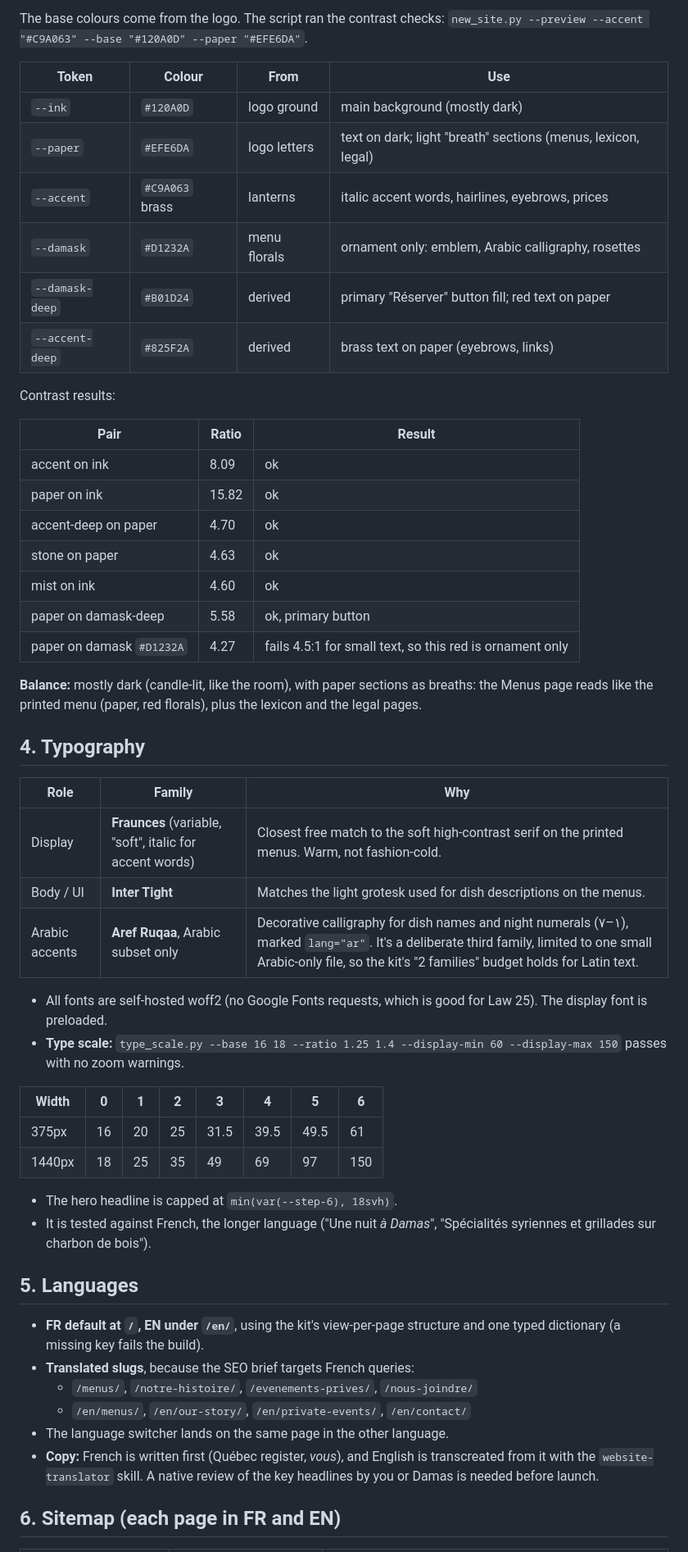
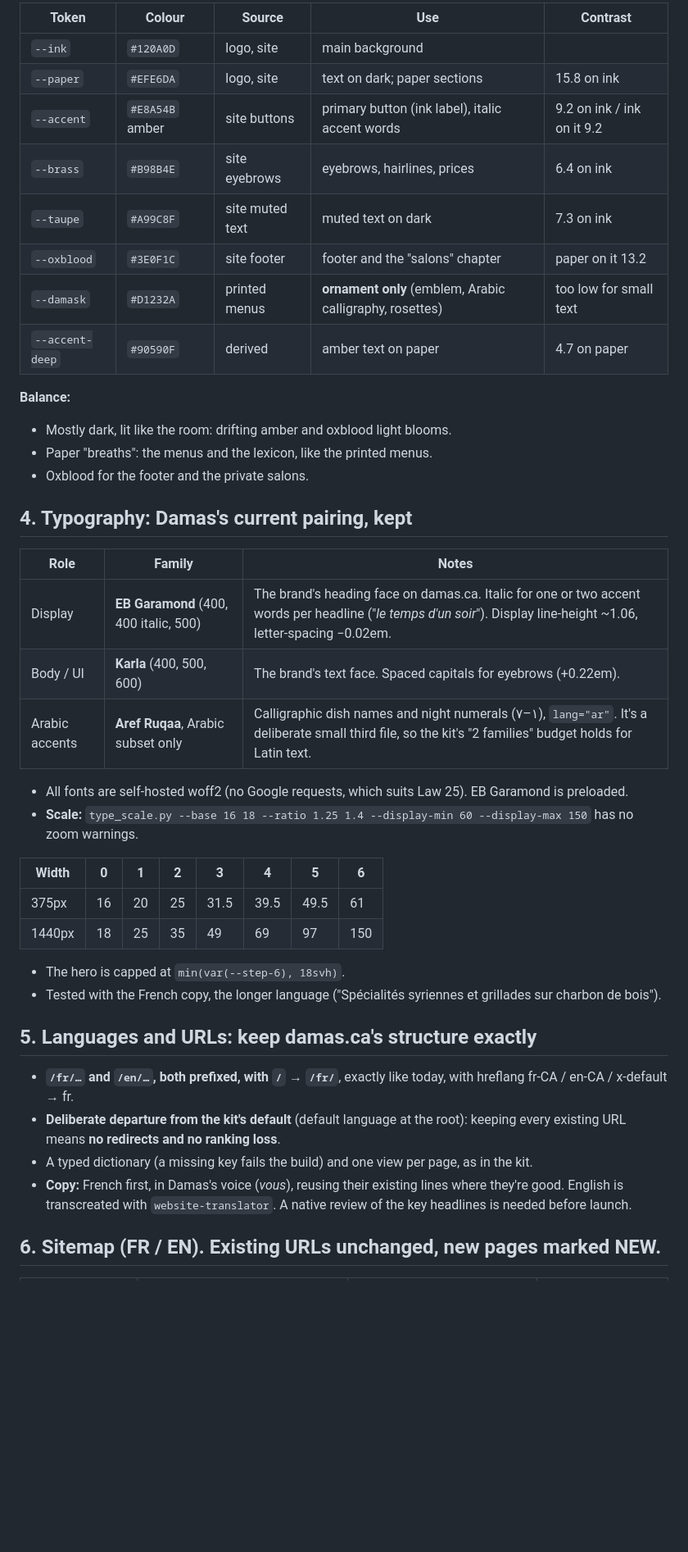
Before and after one commit to danielk16142-collab/damasrestaurant, a Markdown page: PLAN.md, the part around one of its changes. Shown at 82% size. Rendered like a GitHub page; blank space fills up the shorter version.

```diff
--- a/PLAN.md
+++ b/PLAN.md
@@ -49,56 +47,45 @@ To finish this section properly, allow those domains in the environment's networ
 
-The base colours come from the logo. The script ran the contrast checks: `new_site.py --preview --accent "#C9A063" --base "#120A0D" --paper "#EFE6DA"`.
+| Token | Colour | Source | Use | Contrast |
+|---|---|---|---|---|
+| `--ink` | `#120A0D` | logo, site | main background | |
+| `--paper` | `#EFE6DA` | logo, site | text on dark; paper sections | 15.8 on ink |
+| `--accent` | `#E8A54B` amber | site buttons | primary button (ink label), italic accent words | 9.2 on ink / ink on it 9.2 |
+| `--brass` | `#B98B4E` | site eyebrows | eyebrows, hairlines, prices | 6.4 on ink |
+| `--taupe` | `#A99C8F` | site muted text | muted text on dark | 7.3 on ink |
+| `--oxblood` | `#3E0F1C` | site footer | footer and the "salons" chapter | paper on it 13.2 |
+| `--damask` | `#D1232A` | printed menus | **ornament only** (emblem, Arabic calligraphy, rosettes) | too low for small text |
+| `--accent-deep` | `#90590F` | derived | amber text on paper | 4.7 on paper |
 
-| Token | Colour | From | Use |
-|---|---|---|---|
-| `--ink` | `#120A0D` | logo ground | main background (mostly dark) |
-| `--paper` | `#EFE6DA` | logo letters | text on dark; light "breath" sections (menus, lexicon, legal) |
-| `--accent` | `#C9A063` brass | lanterns | italic accent words, hairlines, eyebrows, prices |
-| `--damask` | `#D1232A` | menu florals | ornament only: emblem, Arabic calligraphy, rosettes |
-| `--damask-deep` | `#B01D24` | derived | primary "Réserver" button fill; red text on paper |
-| `--accent-deep` | `#825F2A` | derived | brass text on paper (eyebrows, links) |
+**Balance:**
+- Mostly dark, lit like the room: drifting amber and oxblood light blooms.
+- Paper "breaths": the menus and the lexicon, like the printed menus.
+- Oxblood for the footer and the private salons.
 
-Contrast results:
+## 4. Typography: Damas's current pairing, kept
 
-| Pair | Ratio | Result |
+| Role | Family | Notes |
 |---|---|---|
-| accent on ink | 8.09 | ok |
-| paper on ink | 15.82 | ok |
-| accent-deep on paper | 4.70 | ok |
-| stone on paper | 4.63 | ok |
-| mist on ink | 4.60 | ok |
-| paper on damask-deep | 5.58 | ok, primary button |
-| paper on damask `#D1232A` | 4.27 | fails 4.5:1 for small text, so this red is ornament only |
+| Display | **EB Garamond** (400, 400 italic, 500) | The brand's heading face on damas.ca. Italic for one or two accent words per headline ("*le temps d'un soir*"). Display line-height ~1.06, letter-spacing −0.02em. |
+| Body / UI | **Karla** (400, 500, 600) | The brand's text face. Spaced capitals for eyebrows (+0.22em). |
+| Arabic accents | **Aref Ruqaa**, Arabic subset only | Calligraphic dish names and night numerals (١–٧), `lang="ar"`. It's a deliberate small third file, so the kit's "2 families" budget holds for Latin text. |
 
-**Balance:** mostly dark (candle-lit, like the room), with paper sections as breaths: the Menus page reads like the printed menu (paper, red florals), plus the lexicon and the legal pages.
-
-## 4. Typography
-
-| Role | Family | Why |
-|---|---|---|
-| Display | **Fraunces** (variable, "soft", italic for accent words) | Closest free match to the soft high-contrast serif on the printed menus. Warm, not fashion-cold. |
-| Body / UI | **Inter Tight** | Matches the light grotesk used for dish descriptions on the menus. |
-| Arabic accents | **Aref Ruqaa**, Arabic subset only | Decorative calligraphy for dish names and night numerals (١–٧), marked `lang="ar"`. It's a deliberate third family, limited to one small Arabic-only file, so the kit's "2 families" budget holds for Latin text. |
-
-- All fonts are self-hosted woff2 (no Google Fonts requests, which is good for Law 25). The display font is preloaded.
-- **Type scale:** `type_scale.py --base 16 18 --ratio 1.25 1.4 --display-min 60 --display-max 150` passes with no zoom warnings.
+- All fonts are self-hosted woff2 (no Google requests, which suits Law 25). EB Garamond is preloaded.
+- **Scale:** `type_scale.py --base 16 18 --ratio 1.25 1.4 --display-min 60 --display-max 150` has no zoom warnings.
 
 | Width | 0 | 1 | 2 | 3 | 4 | 5 | 6 |
 |---|---|---|---|---|---|---|---|
 | 375px | 16 | 20 | 25 | 31.5 | 39.5 | 49.5 | 61 |
 | 1440px | 18 | 25 | 35 | 49 | 69 | 97 | 150 |
 
-- The hero headline is capped at `min(var(--step-6), 18svh)`.
-- It is tested against French, the longer language ("Une nuit *à Damas*", "Spécialités syriennes et grillades sur charbon de bois").
+- The hero is capped at `min(var(--step-6), 18svh)`.
+- Tested with the French copy, the longer language ("Spécialités syriennes et grillades sur charbon de bois").
 
-## 5. Languages
+## 5. Languages and URLs: keep damas.ca's structure exactly
 
-- **FR default at `/`, EN under `/en/`**, using the kit's view-per-page structure and one typed dictionary (a missing key fails the build).
-- **Translated slugs**, because the SEO brief targets French queries:
-  - `/menus/`, `/notre-histoire/`, `/evenements-prives/`, `/nous-joindre/`
-  - `/en/menus/`, `/en/our-story/`, `/en/private-events/`, `/en/contact/`
-- The language switcher lands on the same page in the other language.
-- **Copy:** French is written first (Québec register, *vous*), and English is transcreated from it with the `website-translator` skill. A native review of the key headlines by you or Damas is needed before launch.
+- **`/fr/…` and `/en/…`, both prefixed, with `/` → `/fr/`**, exactly like today, with hreflang fr-CA / en-CA / x-default → fr.
+- **Deliberate departure from the kit's default** (default language at the root): keeping every existing URL means **no redirects and no ranking loss**.
+- A typed dictionary (a missing key fails the build) and one view per page, as in the kit.
+- **Copy:** French first, in Damas's voice (*vous*), reusing their existing lines where they're good. English is transcreated with `website-translator`. A native review of the key headlines is needed before launch.
 
-## 6. Sitemap (each page in FR and EN)
+## 6. Sitemap (FR / EN). Existing URLs unchanged, new pages marked NEW.
 
```
Also changed, not shown: other parts of PLAN.md (+196 -173 lines).
